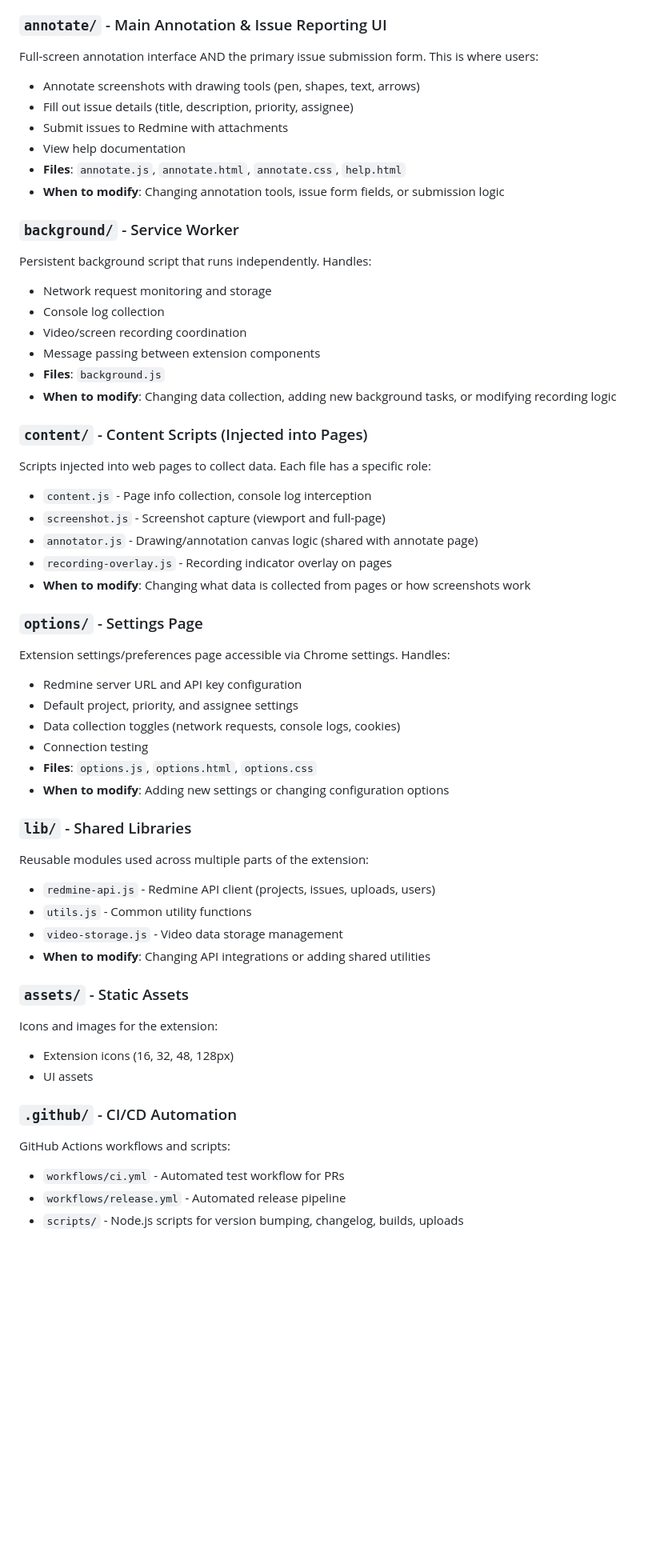
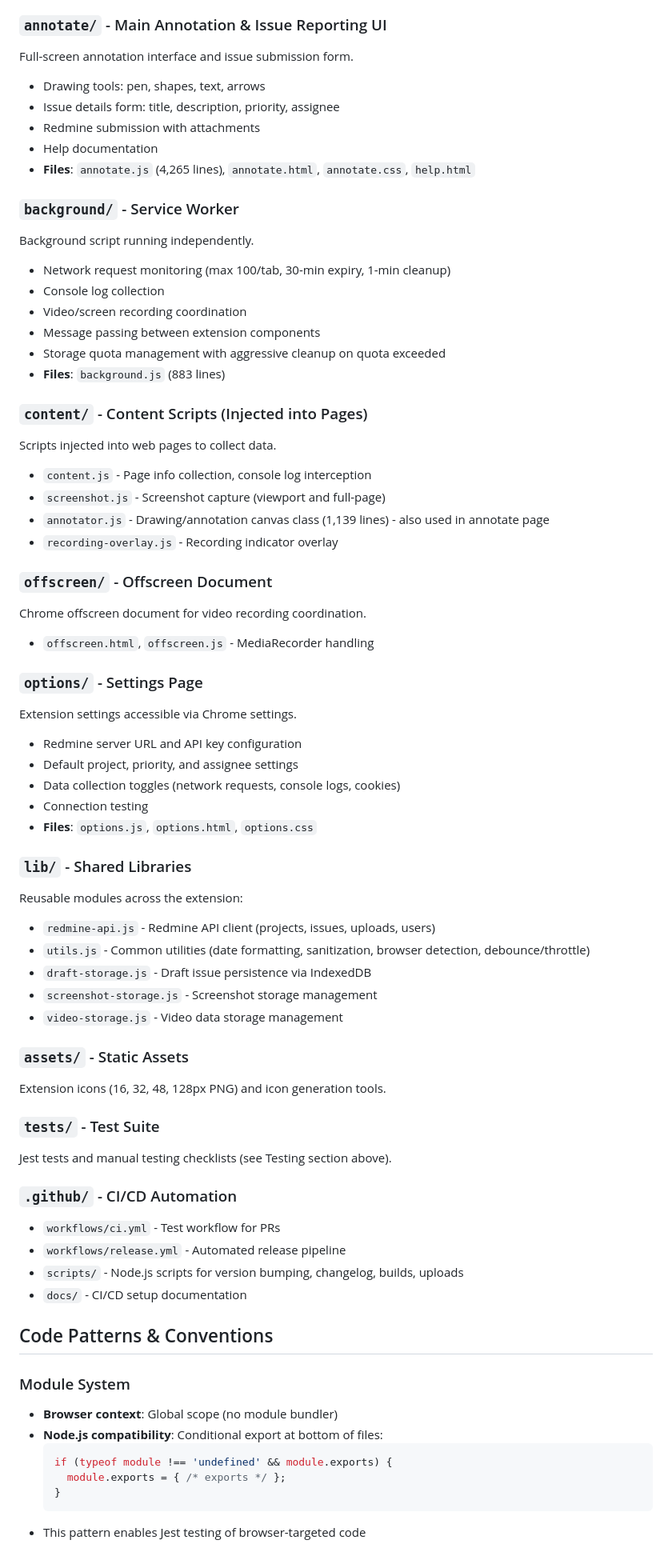
Before and after one commit to prabhuvikas/Cap-screen, a Markdown page: CLAUDE.md, the part around one of its changes. Shown at 80% size. Drawn GitHub-style; blank space fills up the shorter version.

````diff
--- a/CLAUDE.md
+++ b/CLAUDE.md
@@ -22,53 +69,69 @@ The initial popup UI that appears when clicking the extension icon. Handles:
 
 ### `annotate/` - Main Annotation & Issue Reporting UI
-Full-screen annotation interface AND the primary issue submission form. This is where users:
-- Annotate screenshots with drawing tools (pen, shapes, text, arrows)
-- Fill out issue details (title, description, priority, assignee)
-- Submit issues to Redmine with attachments
-- View help documentation
-- **Files**: `annotate.js`, `annotate.html`, `annotate.css`, `help.html`
-- **When to modify**: Changing annotation tools, issue form fields, or submission logic
+Full-screen annotation interface and issue submission form.
+- Drawing tools: pen, shapes, text, arrows
+- Issue details form: title, description, priority, assignee
+- Redmine submission with attachments
+- Help documentation
+- **Files**: `annotate.js` (4,265 lines), `annotate.html`, `annotate.css`, `help.html`
 
 ### `background/` - Service Worker
-Persistent background script that runs independently. Handles:
-- Network request monitoring and storage
+Background script running independently.
+- Network request monitoring (max 100/tab, 30-min expiry, 1-min cleanup)
 - Console log collection
 - Video/screen recording coordination
 - Message passing between extension components
-- **Files**: `background.js`
-- **When to modify**: Changing data collection, adding new background tasks, or modifying recording logic
+- Storage quota management with aggressive cleanup on quota exceeded
+- **Files**: `background.js` (883 lines)
 
 ### `content/` - Content Scripts (Injected into Pages)
-Scripts injected into web pages to collect data. Each file has a specific role:
+Scripts injected into web pages to collect data.
 - `content.js` - Page info collection, console log interception
 - `screenshot.js` - Screenshot capture (viewport and full-page)
-- `annotator.js` - Drawing/annotation canvas logic (shared with annotate page)
-- `recording-overlay.js` - Recording indicator overlay on pages
-- **When to modify**: Changing what data is collected from pages or how screenshots work
+- `annotator.js` - Drawing/annotation canvas class (1,139 lines) - also used in annotate page
+- `recording-overlay.js` - Recording indicator overlay
+
+### `offscreen/` - Offscreen Document
+Chrome offscreen document for video recording coordination.
+- `offscreen.html`, `offscreen.js` - MediaRecorder handling
 
 ### `options/` - Settings Page
-Extension settings/preferences page accessible via Chrome settings. Handles:
+Extension settings accessible via Chrome settings.
 - Redmine server URL and API key configuration
 - Default project, priority, and assignee settings
 - Data collection toggles (network requests, console logs, cookies)
 - Connection testing
 - **Files**: `options.js`, `options.html`, `options.css`
-- **When to modify**: Adding new settings or changing configuration options
 
 ### `lib/` - Shared Libraries
-Reusable modules used across multiple parts of the extension:
+Reusable modules across the extension:
 - `redmine-api.js` - Redmine API client (projects, issues, uploads, users)
-- `utils.js` - Common utility functions
+- `utils.js` - Common utilities (date formatting, sanitization, browser detection, debounce/throttle)
+- `draft-storage.js` - Draft issue persistence via IndexedDB
+- `screenshot-storage.js` - Screenshot storage management
 - `video-storage.js` - Video data storage management
-- **When to modify**: Changing API integrations or adding shared utilities
 
 ### `assets/` - Static Assets
-Icons and images for the extension:
-- Extension icons (16, 32, 48, 128px)
-- UI assets
+Extension icons (16, 32, 48, 128px PNG) and icon generation tools.
+
+### `tests/` - Test Suite
+Jest tests and manual testing checklists (see Testing section above).
 
 ### `.github/` - CI/CD Automation
-GitHub Actions workflows and scripts:
-- `workflows/ci.yml` - Automated test workflow for PRs
+- `workflows/ci.yml` - Test workflow for PRs
 - `workflows/release.yml` - Automated release pipeline
 - `scripts/` - Node.js scripts for version bumping, changelog, builds, uploads
+- `docs/` - CI/CD setup documentation
+
+## Code Patterns & Conventions
+
+### Module System
+- **Browser context**: Global scope (no module bundler)
+- **Node.js compatibility**: Conditional export at bottom of files:
+  ```javascript
+  if (typeof module !== 'undefined' && module.exports) {
+    module.exports = { /* exports */ };
+  }
+  ```
+- This pattern enables Jest testing of browser-targeted code
+
````
Also changed, not shown: other parts of CLAUDE.md (+121 -70 lines).
